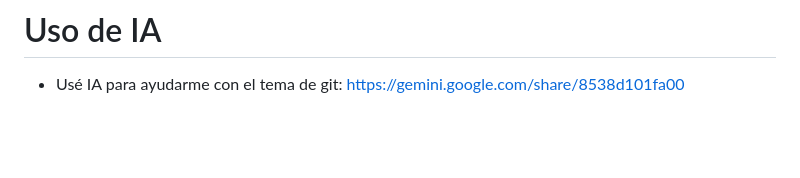
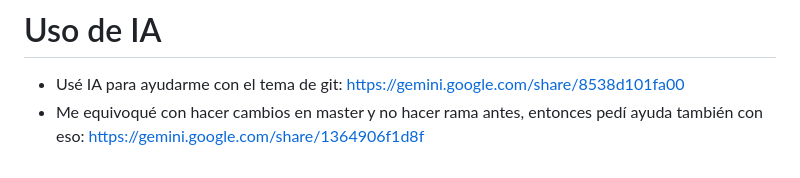
Before and after one commit to IIC3585-2026-1/2026-1-t2-g11, a Markdown page: README.md, the part around the change. Drawn GitHub-style; blank space fills up the shorter version.

Commit message:
Uso de IA para github

```diff
--- a/README.md
+++ b/README.md
@@ -263,3 +263,4 @@ npm run dev
 # Uso de IA
 
 - Usé IA para ayudarme con el tema de git: https://gemini.google.com/share/8538d101fa00
+- Me equivoqué con hacer cambios en master y no hacer rama antes, entonces pedí ayuda también con eso: https://gemini.google.com/share/1364906f1d8f
```
